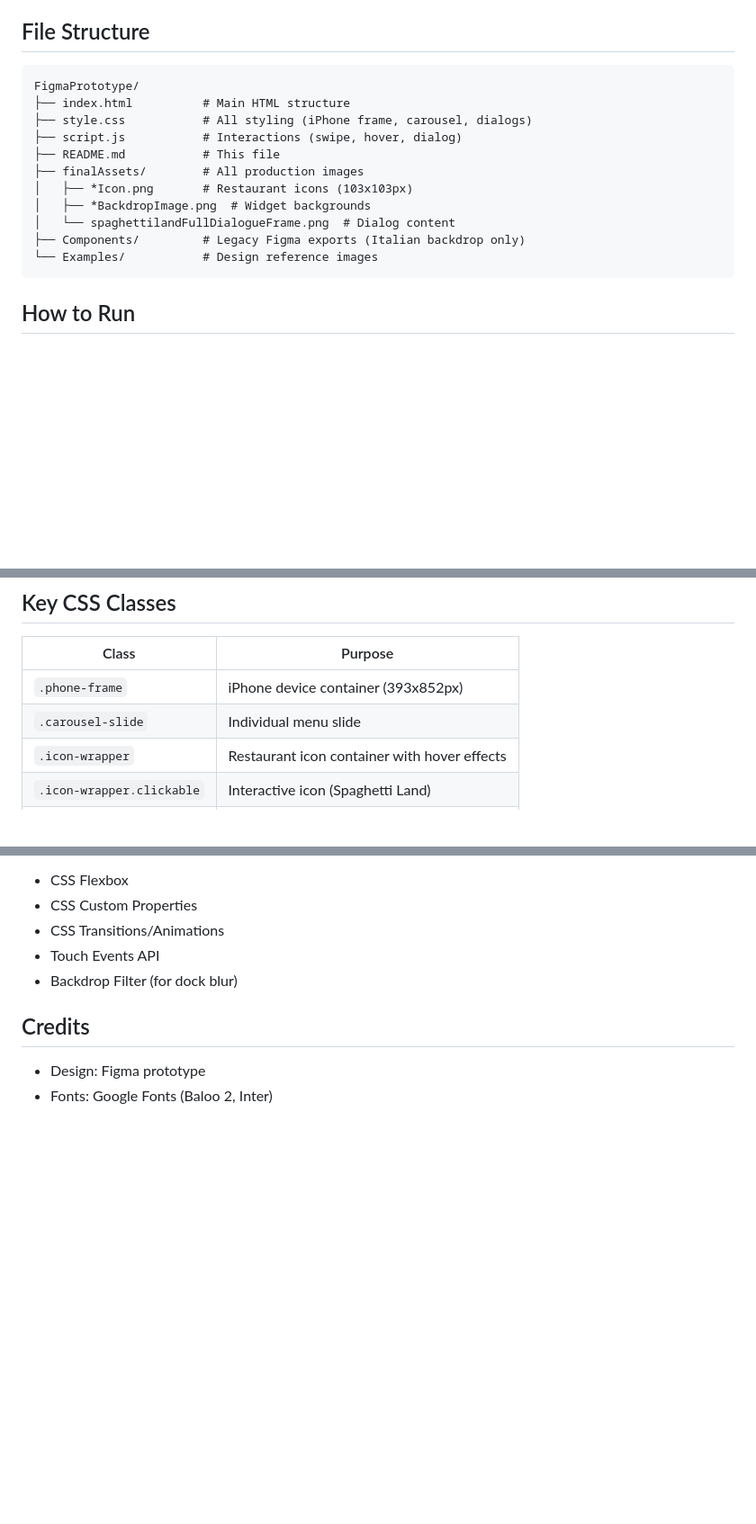
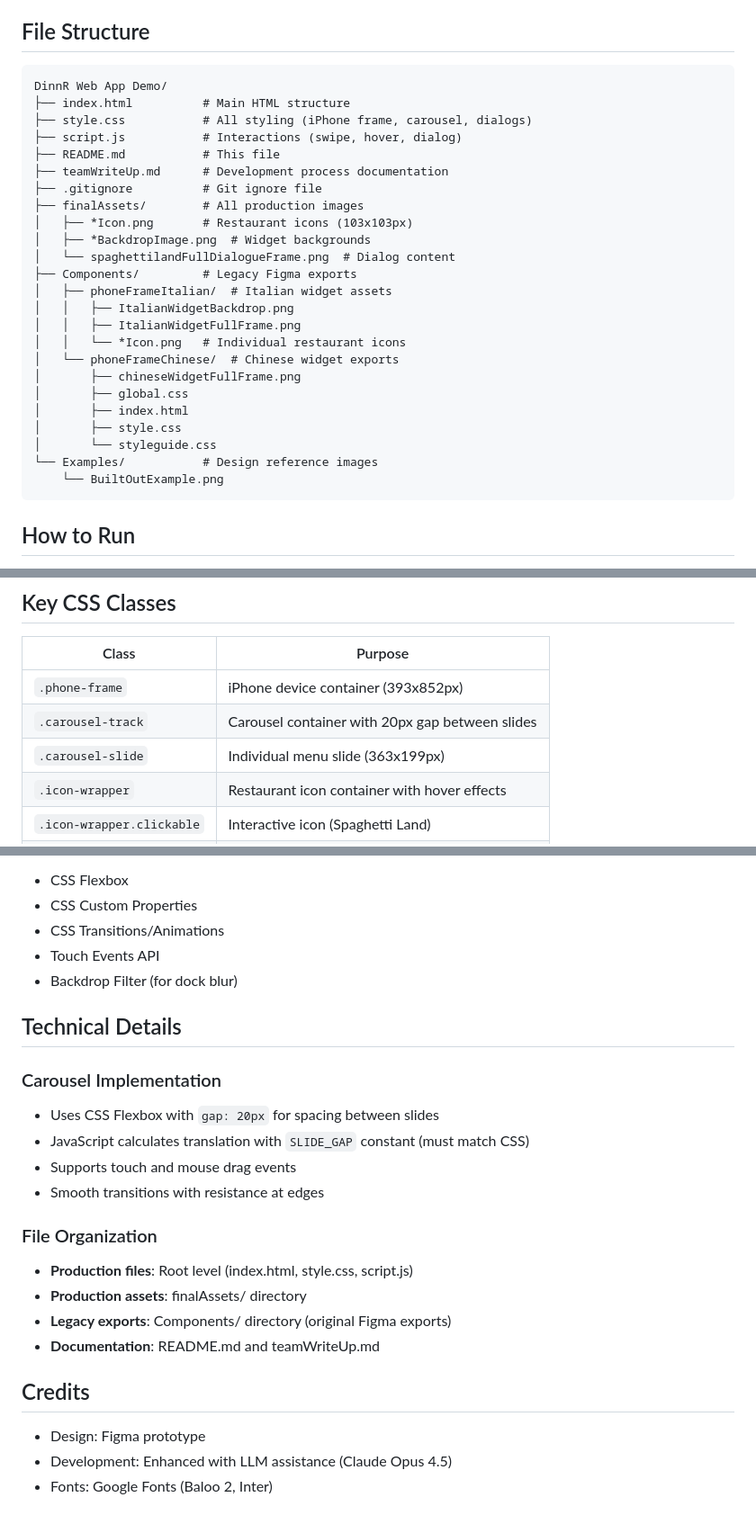
Before and after one commit to CorbinCald/DinnR-App-Web-Demo, a Markdown page: README.md, 3 parts joined by grey strips. Shown at 90% size. Rendered like a GitHub page; blank space fills up the shorter version.

Commit message:
Updated README file structure map.

````diff
--- a/README.md
+++ b/README.md
@@ -16,17 +16,30 @@ DinnR is a restaurant discovery widget that displays on an iPhone lock screen. U
 ## File Structure
 
 ```
-FigmaPrototype/
+DinnR Web App Demo/
 ├── index.html          # Main HTML structure
 ├── style.css           # All styling (iPhone frame, carousel, dialogs)
 ├── script.js           # Interactions (swipe, hover, dialog)
 ├── README.md           # This file
+├── teamWriteUp.md      # Development process documentation
+├── .gitignore          # Git ignore file
 ├── finalAssets/        # All production images
 │   ├── *Icon.png       # Restaurant icons (103x103px)
 │   ├── *BackdropImage.png  # Widget backgrounds
 │   └── spaghettilandFullDialogueFrame.png  # Dialog content
-├── Components/         # Legacy Figma exports (Italian backdrop only)
+├── Components/         # Legacy Figma exports
+│   ├── phoneFrameItalian/  # Italian widget assets
+│   │   ├── ItalianWidgetBackdrop.png
+│   │   ├── ItalianWidgetFullFrame.png
+│   │   └── *Icon.png   # Individual restaurant icons
+│   └── phoneFrameChinese/  # Chinese widget exports
+│       ├── chineseWidgetFullFrame.png
+│       ├── global.css
+│       ├── index.html
+│       ├── style.css
+│       └── styleguide.css
 └── Examples/           # Design reference images
+    └── BuiltOutExample.png
 ```
 
 ## How to Run
@@ -63,7 +76,8 @@ FigmaPrototype/
 | Class | Purpose |
 |-------|---------|
 | `.phone-frame` | iPhone device container (393x852px) |
-| `.carousel-slide` | Individual menu slide |
+| `.carousel-track` | Carousel container with 20px gap between slides |
+| `.carousel-slide` | Individual menu slide (363x199px) |
 | `.icon-wrapper` | Restaurant icon container with hover effects |
 | `.icon-wrapper.clickable` | Interactive icon (Spaghetti Land) |
 | `.hover-label` | Text that appears on hover |
@@ -96,7 +110,22 @@ Tested on modern browsers (Chrome, Firefox, Safari, Edge). Uses:
 - Touch Events API
 - Backdrop Filter (for dock blur)
 
+## Technical Details
+
+### Carousel Implementation
+- Uses CSS Flexbox with `gap: 20px` for spacing between slides
+- JavaScript calculates translation with `SLIDE_GAP` constant (must match CSS)
+- Supports touch and mouse drag events
+- Smooth transitions with resistance at edges
+
+### File Organization
+- **Production files**: Root level (index.html, style.css, script.js)
+- **Production assets**: finalAssets/ directory
+- **Legacy exports**: Components/ directory (original Figma exports)
+- **Documentation**: README.md and teamWriteUp.md
+
 ## Credits
 
 - Design: Figma prototype
+- Development: Enhanced with LLM assistance (Claude Opus 4.5)
 - Fonts: Google Fonts (Baloo 2, Inter)
````
